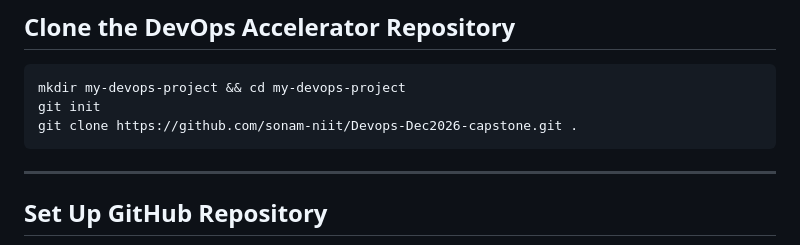
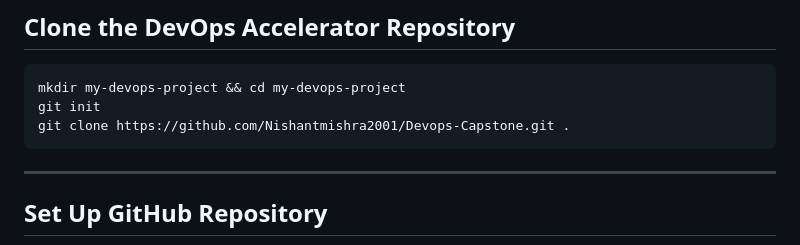
Before and after one commit to Nishantmishra2001/Devops-Capstone, a Markdown page: README.md, the part around the change. Rendered like a GitHub page.

Commit message:
Update GitHub repository link in README

````diff
--- a/README.md
+++ b/README.md
@@ -228,7 +228,7 @@ If you'd like to replicate this project [DevOps Accelerator] on your own AWS acc
 ```bash
 mkdir my-devops-project && cd my-devops-project
 git init
-git clone https://github.com/sonam-niit/Devops-Dec2026-capstone.git .
+git clone https://github.com/Nishantmishra2001/Devops-Capstone.git .
 ```
 
 ---
````
